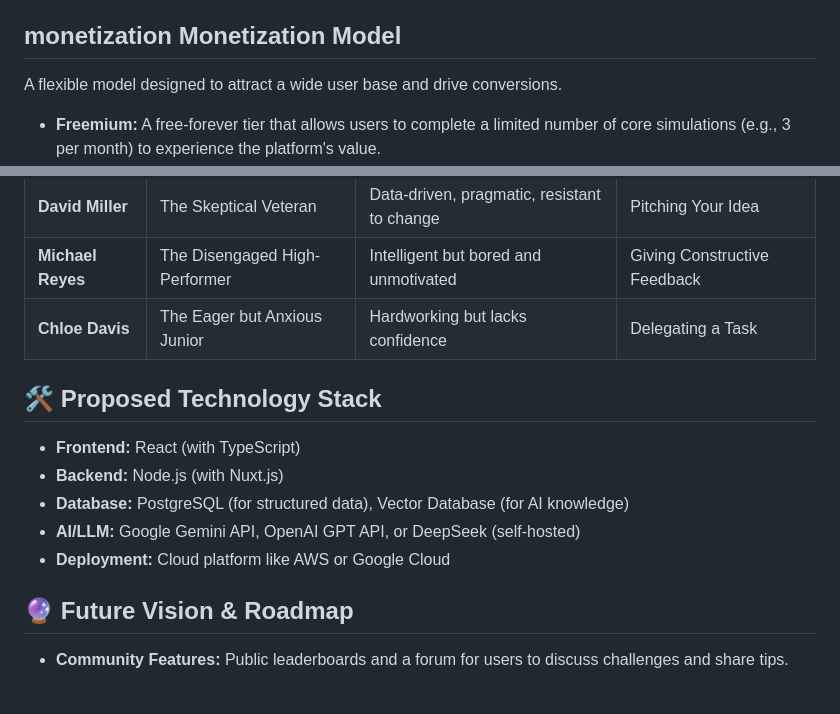
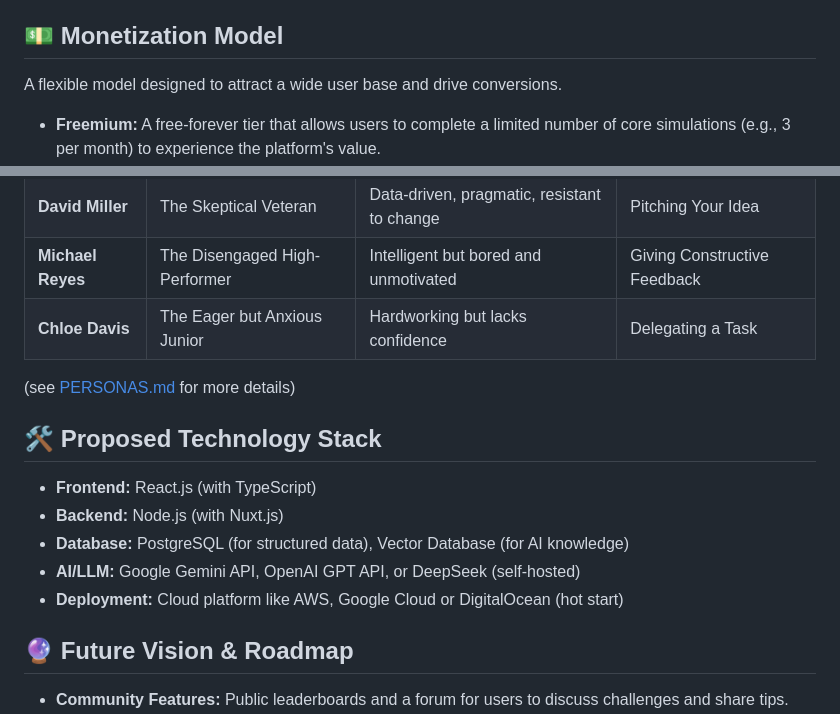
Before and after one commit to lf1up/careersim, a Markdown page: README.md, 2 parts joined by grey strips. Drawn GitHub-style; blank space fills up the shorter version.

```diff
--- a/README.md
+++ b/README.md
@@ -36,7 +36,7 @@ A post-simulation review page that provides deep, actionable insights.
     * **Language Metrics:** Analysis of word choice, question-to-statement ratio, and use of collaborative vs. directive language.
 * **AI-Generated Feedback:** Personalized tips on what went well and specific suggestions for improvement.
 
-##  monetization Monetization Model
+## 💵 Monetization Model
 
 A flexible model designed to attract a wide user base and drive conversions.
 
@@ -77,13 +77,15 @@ This app is for any individual looking to invest in their professional developme
 | **Michael Reyes** | The Disengaged High-Performer | Intelligent but bored and unmotivated | Giving Constructive Feedback |
 | **Chloe Davis** | The Eager but Anxious Junior | Hardworking but lacks confidence | Delegating a Task |
 
+(see [PERSONAS.md](PERSONAS.md) for more details)
+
 ## 🛠️ Proposed Technology Stack
 
-* **Frontend:** React (with TypeScript)
+* **Frontend:** React.js (with TypeScript)
 * **Backend:** Node.js (with Nuxt.js)
 * **Database:** PostgreSQL (for structured data), Vector Database (for AI knowledge)
 * **AI/LLM:** Google Gemini API, OpenAI GPT API, or DeepSeek (self-hosted)
-* **Deployment:** Cloud platform like AWS or Google Cloud
+* **Deployment:** Cloud platform like AWS, Google Cloud or DigitalOcean (hot start)
 
 ## 🔮 Future Vision & Roadmap
 
```
Also changed, not shown: other parts of README.md (+2 -2 lines).
